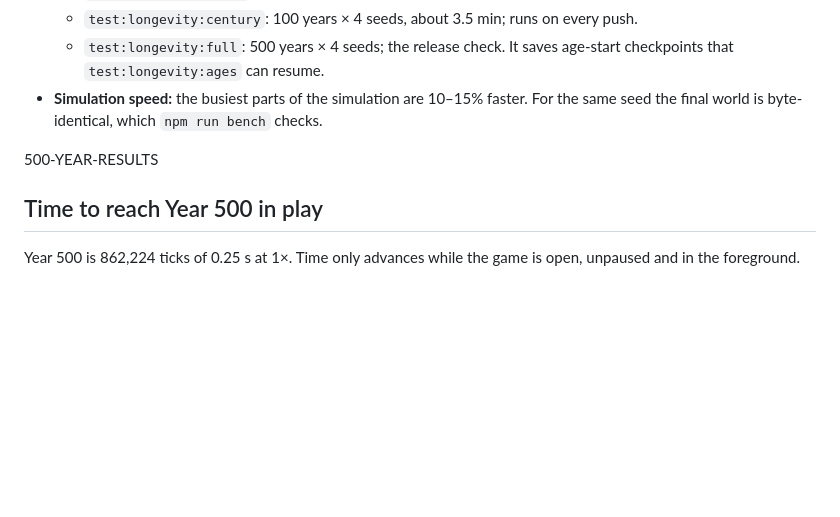
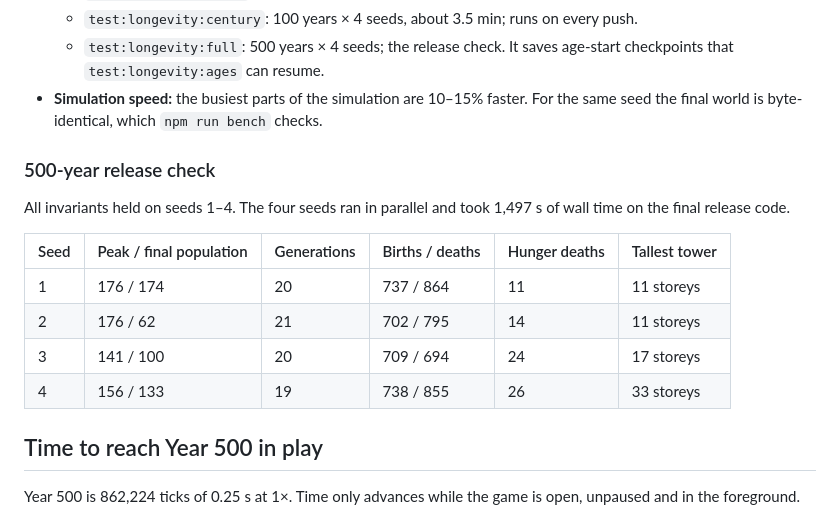
Before and after one commit to OuterHeavenX/kingdom-of-nobodies, a Markdown page: docs/releases/v0.5.2.md, the part around the change. Drawn GitHub-style; blank space fills up the shorter version.

Commit message:
Release notes: 500-year release check results
Co-Authored-By: Claude Opus 5.5 <noreply@anthropic.com>
Claude-Session: https://claude.ai/code/session_019vdaoJ5BGEvG4fncu58w38

```diff
--- a/docs/releases/v0.5.2.md
+++ b/docs/releases/v0.5.2.md
@@ -56,7 +56,17 @@ refuses to let an older game version overwrite a kingdom saved in the newer form
 - **Simulation speed:** the busiest parts of the simulation are 10–15% faster. For the same seed the final
   world is byte-identical, which `npm run bench` checks.
 
-500-YEAR-RESULTS
+### 500-year release check
+
+All invariants held on seeds 1–4. The four seeds ran in parallel and took 1,497 s of wall time on the final
+release code.
+
+| Seed | Peak / final population | Generations | Births / deaths | Hunger deaths | Tallest tower |
+|---|---|---|---|---|---|
+| 1 | 176 / 174 | 20 | 737 / 864 | 11 | 11 storeys |
+| 2 | 176 / 62 | 21 | 702 / 795 | 14 | 11 storeys |
+| 3 | 141 / 100 | 20 | 709 / 694 | 24 | 17 storeys |
+| 4 | 156 / 133 | 19 | 738 / 855 | 26 | 33 storeys |
 
 ## Time to reach Year 500 in play
 
```
